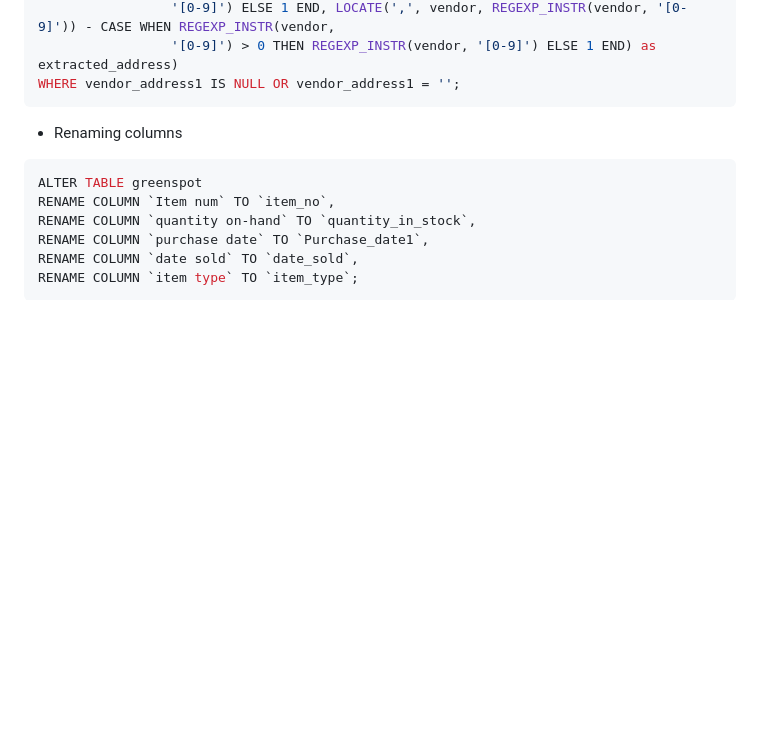
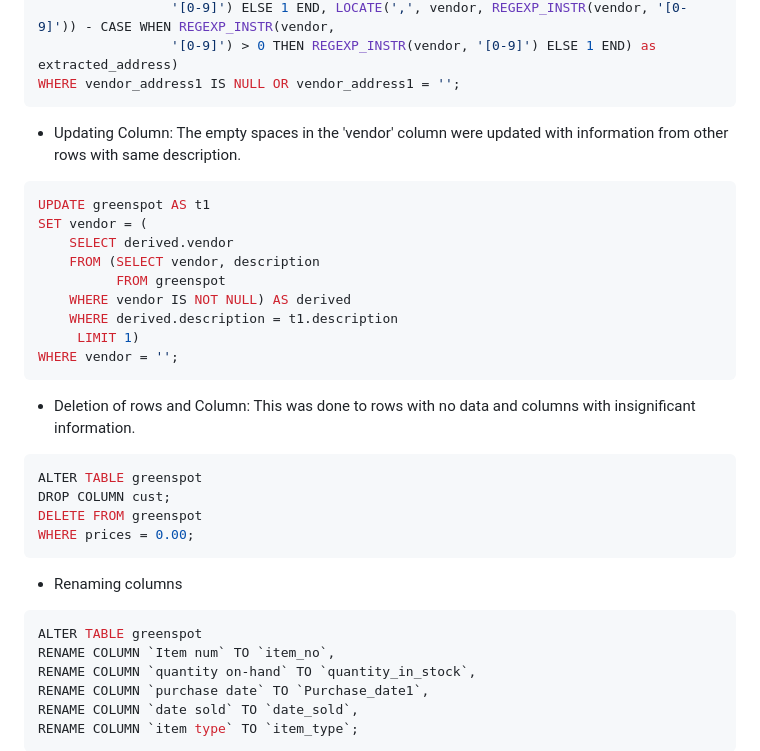
Before and after one commit to Piux6/Greenspot-Grocer-Project, a Markdown page: README.md, the part around one of its changes. Rendered like a GitHub page; blank space fills up the shorter version.

````diff
--- a/README.md
+++ b/README.md
@@ -66,6 +66,25 @@ SET vendor_address1 =
                  '[0-9]') > 0 THEN REGEXP_INSTR(vendor, '[0-9]') ELSE 1 END) as extracted_address)
 WHERE vendor_address1 IS NULL OR vendor_address1 = '';
 ```
+* Updating Column: The empty spaces in the 'vendor' column were updated with information from other rows with same description.
+```sql
+UPDATE greenspot AS t1
+SET vendor = (
+    SELECT derived.vendor
+    FROM (SELECT vendor, description
+		  FROM greenspot
+	WHERE vendor IS NOT NULL) AS derived
+	WHERE derived.description = t1.description
+     LIMIT 1)
+WHERE vendor = '';
+```
+* Deletion of rows and Column: This was done to rows with no  data and columns with insignificant information.
+```sql
+ALTER TABLE greenspot
+DROP COLUMN cust;
+DELETE FROM greenspot
+WHERE prices = 0.00;
+```
 
 * Renaming columns
 ```sql
````
Also changed, not shown: other parts of README.md (+1 -1 lines).
